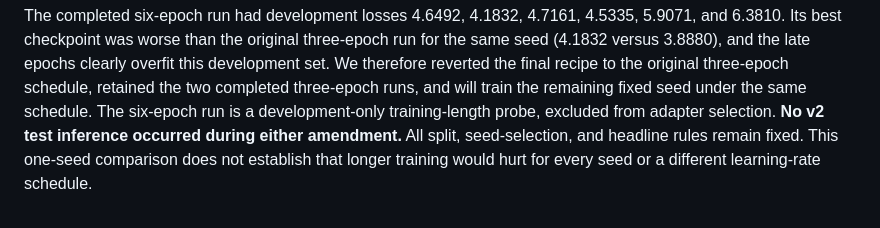
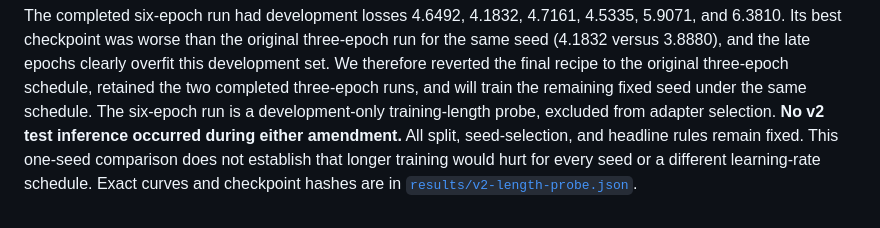
Before and after one commit to AbdelStark/exitreceipt, a Markdown page: docs/V2_EXPERIMENT.md, the part around the change. Rendered like a GitHub page.

Commit message:
Link the pre-test training-length receipt

```diff
--- a/docs/V2_EXPERIMENT.md
+++ b/docs/V2_EXPERIMENT.md
@@ -142,4 +142,5 @@ six-epoch run is a development-only training-length probe, excluded from
 adapter selection. **No v2 test inference occurred during either amendment.**
 All split, seed-selection, and headline rules remain fixed. This one-seed
 comparison does not establish that longer training would hurt for every seed
-or a different learning-rate schedule.
+or a different learning-rate schedule. Exact curves and checkpoint hashes are
+in [`results/v2-length-probe.json`](../results/v2-length-probe.json).
```
